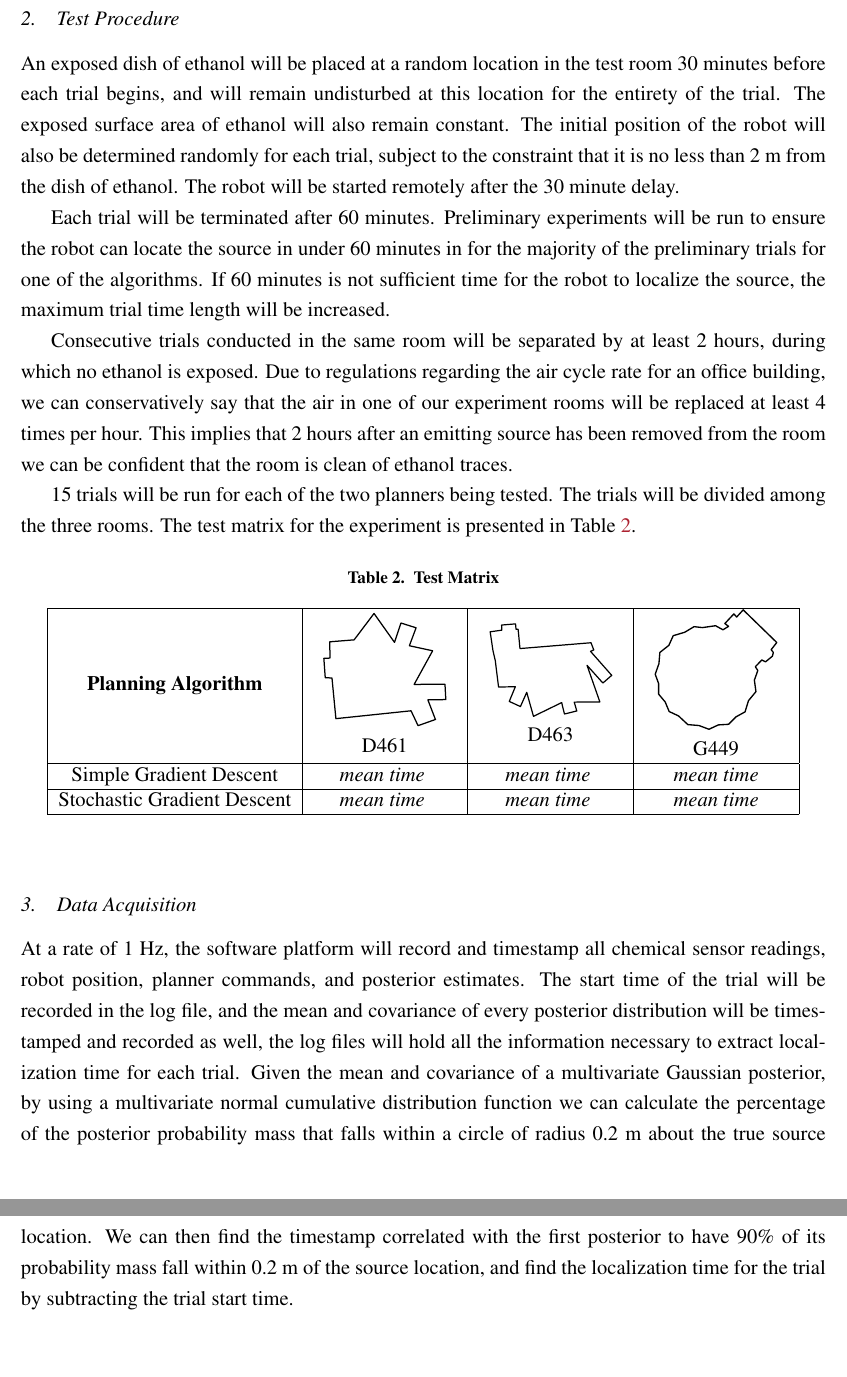
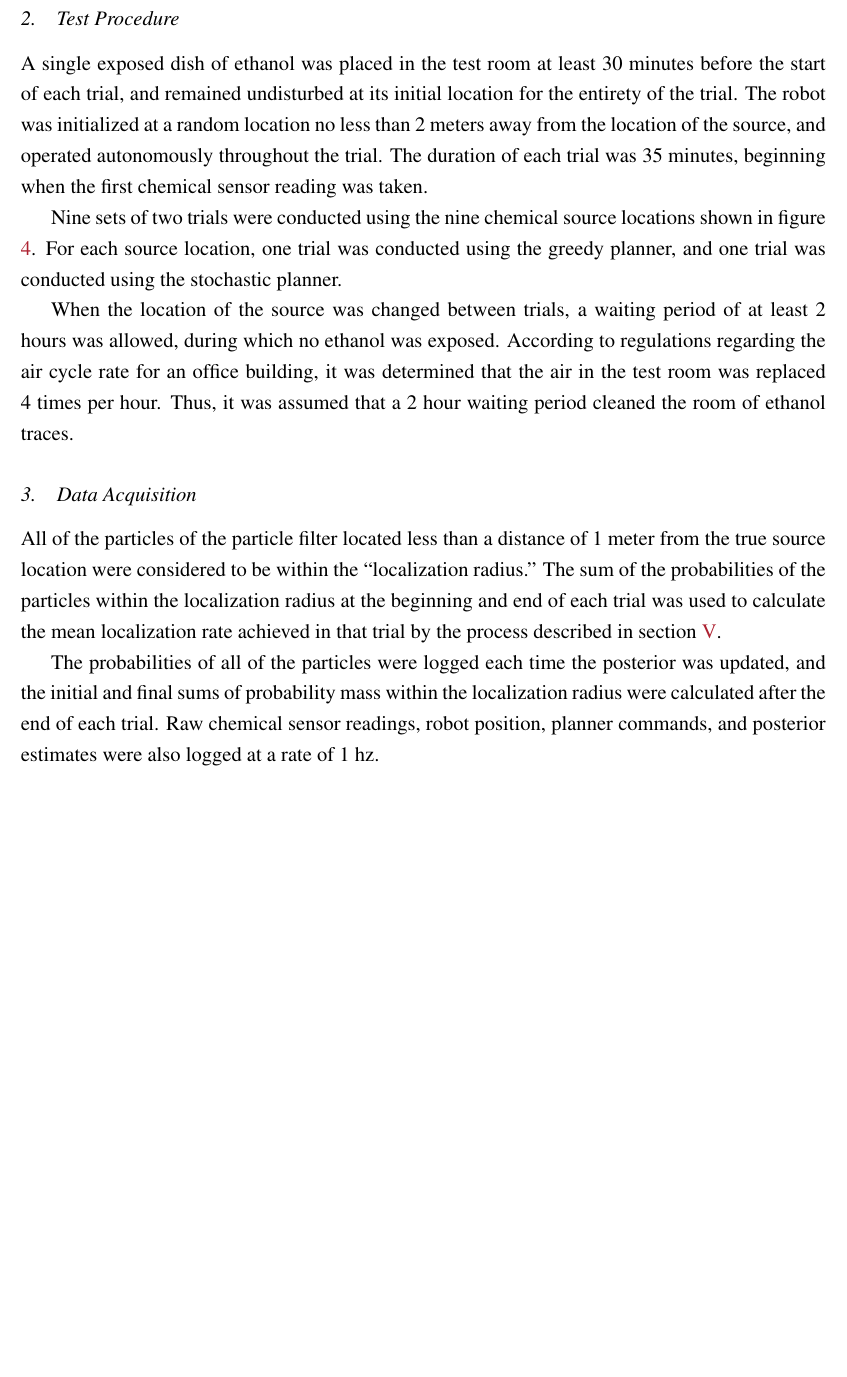
Before and after one commit to troyastorino/62x-final-paper, a LaTeX paper (final-paper.tex): two parts of pages 11 and 12 of 20 before the commit and part of page 11 of 19 after it, the two joined at a grey line, cut so that both start at the same text, the shorter picture padded with empty space. Compiled offline with pdfLaTeX.

Commit message:
adding data acquisition

```diff
--- a/final-paper.tex
+++ b/final-paper.tex
@@ -328,3 +335,11 @@ Delay between robot start and source exposure & 30 minutes \\ \hline
 \label{tab:parameters}
 \end{table}
 
+\subsubsection{Test Procedure}
+A single exposed dish of ethanol was placed in the test room at least 30
+minutes before the start of each trial, and remained undisturbed at
+its initial location for the entirety of the trial. The robot was
+initialized at a random location no less than 2 meters away from the
+location of the source, and operated  autonomously throughout
+the trial.  The duration of each trial was 35 minutes, beginning when
+the first chemical sensor reading was taken.
@@ -340,2 +346,6 @@ Delay between robot start and source exposure & 30 minutes \\ \hline
 
+Nine sets of two trials were conducted using the nine chemical source
+locations shown in figure \ref{fig:testroom}.  For each source
+location, one trial was conducted using the greedy planner, and one trial
+was conducted using the stochastic planner.
 
@@ -346,70 +352,22 @@ Delay between robot start and source exposure & 30 minutes \\ \hline
-\label{fig:layout}
-\end{center}
-\end{figure}
-
-
-\subsubsection{Test Procedure}
-
-An exposed dish of ethanol will be placed at a random location in the test room
-30 minutes before each trial begins, and will remain undisturbed at this
-location for the entirety of the trial. The exposed surface area of ethanol will
-also remain constant. The initial position of the robot will also be determined
-randomly for each trial, subject to the constraint that it is no less than 2 m
-from the dish of ethanol.  The robot will be started remotely after the 30
-minute delay.
-
-Each trial will be terminated after 60 minutes. Preliminary experiments will be
-run to ensure the robot can locate the source in under 60 minutes in for the
-majority of the preliminary trials for one of the algorithms. If 60 minutes is
-not sufficient time for the robot to localize the source, the maximum trial time
-length will be increased.
-
-Consecutive trials conducted in the same room will be separated by at least 2
-hours, during which no ethanol is exposed. Due to regulations regarding the air
-cycle rate for an office building, we can conservatively say that the air in one
-of our experiment rooms will be replaced at least 4 times per hour. This implies
-that 2 hours after an emitting source has been removed from the room we can be
-confident that the room is clean of ethanol traces.
-
-15 trials will be run for each of the two planners being tested. The trials will
-be divided among the three rooms. The test matrix for the experiment is
-presented in Table~\ref{tab:test-matrix}.
-
-\begin{table}
-\caption{Test Matrix}
-\begin{center}
-\begin{tabular}{|c|c|c|c|c|}
-\hline
-\textbf{Planning Algorithm} &
-\begin{tabular}{c}\includegraphics[width=\tablewidth]{img/D461.pdf} \\
-D461 \end{tabular} &
-\begin{tabular}{c}\includegraphics[width=\tablewidth]{img/D463.pdf} \\
-D463 \end{tabular} &
-\begin{tabular}{c}\includegraphics[width=\tablewidth]{img/G449.pdf} \\
-G449 \end{tabular} \\ \hline
-Simple Gradient Descent &
-\emph{mean time } & \emph{mean time } & \emph{mean time }\\\hline
-Stochastic Gradient Descent & \emph{mean time } & \emph{mean time }  & \emph{mean time} \\ \hline
-\end{tabular}
-\end{center}
-\label{tab:test-matrix}
-\end{table}
+When the location of the source was changed between trials, a waiting period of at least 2 hours
+was allowed, during which no ethanol was exposed. According to regulations regarding the air
+cycle rate for an office building, it was determined that the air in
+the test room was replaced 4 times per hour.  Thus, it was assumed that a 2 hour waiting
+period cleaned the room of ethanol traces.
 
 \subsubsection{Data Acquisition}
-At a rate of 1 Hz, the software platform will record and
-timestamp all chemical sensor readings, robot position, planner commands, and
-posterior estimates. The start time of the trial will be recorded
-in the log file, and the mean and covariance of every posterior
-distribution will be timestamped and recorded as well, the log files will hold all the
-information necessary to extract localization time for each trial.
-Given the mean and covariance of a multivariate Gaussian
-posterior, by using a multivariate normal cumulative distribution
-function we can calculate the percentage of the posterior probability
-mass that falls within a circle of radius 0.2 m about the true source
-location. We can then find the timestamp correlated with the first
-posterior to have 90\% of its probability mass fall within 0.2 m of
-the source location, and find the localization time for the trial by
-subtracting the trial start time.
+All of the particles of the particle filter located less than a distance of 1 meter from the
+true source location were considered to be within the ``localization
+radius.''  The sum of the probabilities of the particles within the
+localization radius at the beginning and end of each trial was used to
+calculate the mean localization rate achieved in that trial by the
+process described in section \ref{sec:results}.
+
+The probabilities of all of the particles were logged each time the
+posterior was updated, and the initial and final sums of probability
+mass within the localization radius were calculated after the
+end of each trial. Raw chemical sensor readings, robot position, planner commands, and
+posterior estimates were also logged at a rate of 1 hz.
 
 \newpage
 
```
Also changed, not shown: img/testroom.pdf (added), final-paper.tex (40 more changed lines).
